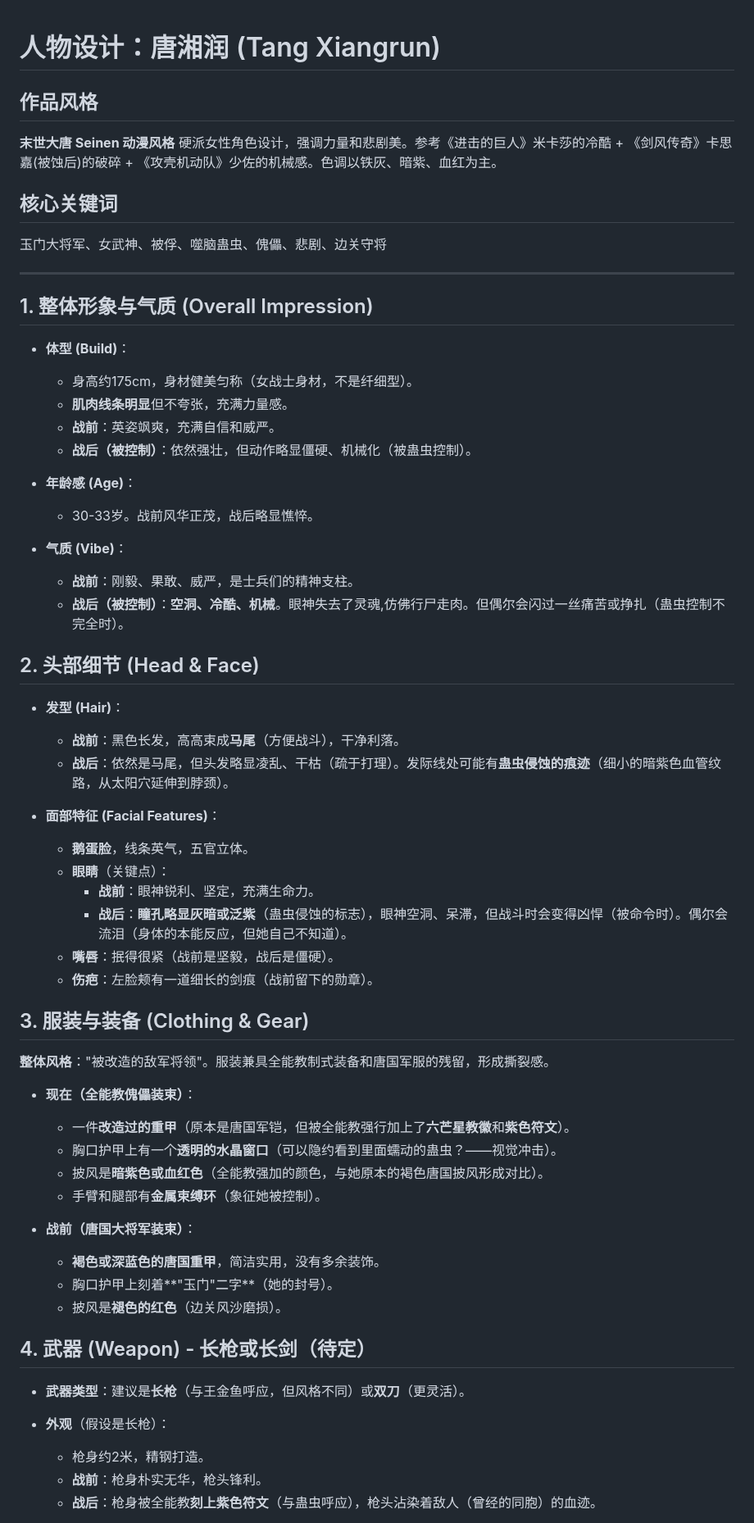
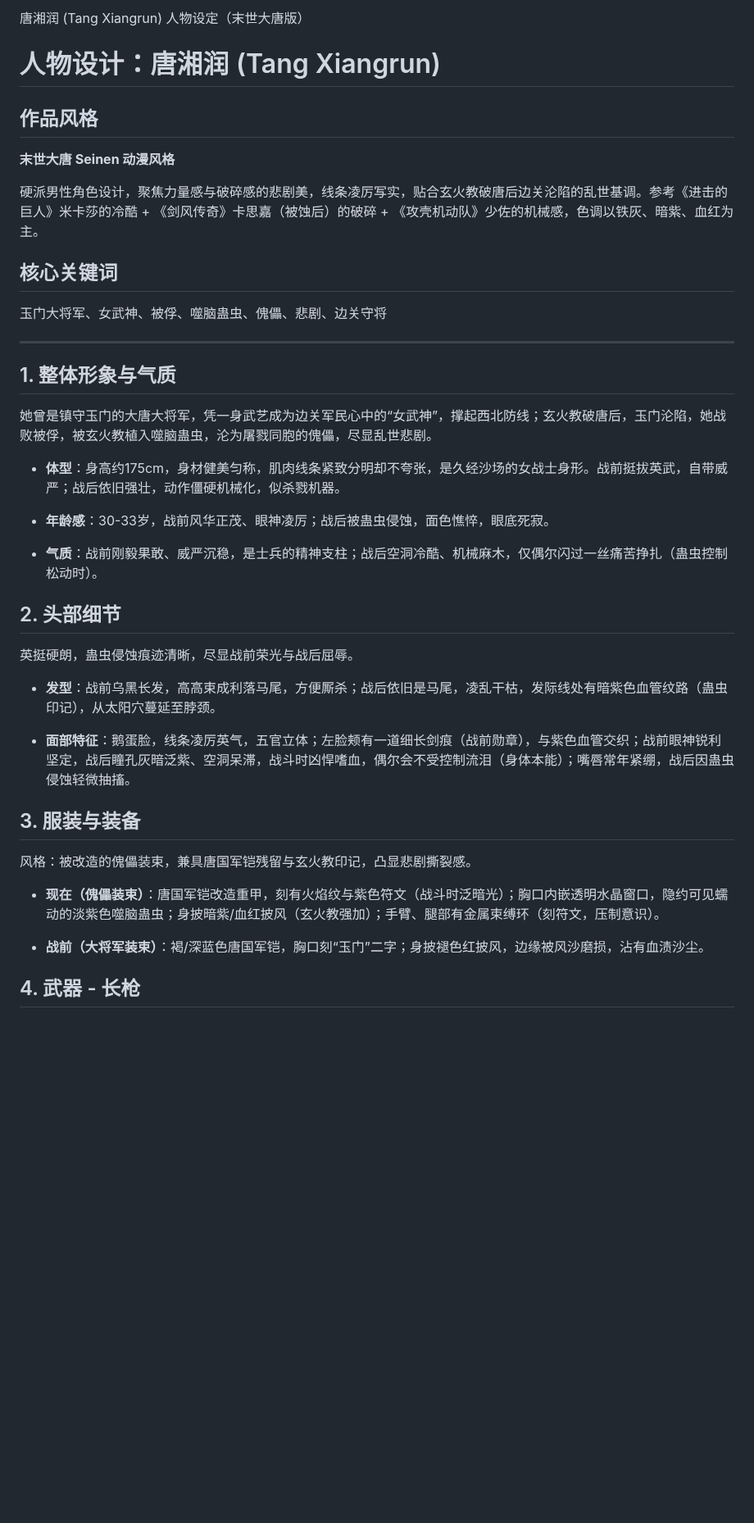
Before and after one commit to Stxr/collected-docs-archive, a Markdown page: 人物设计/06_唐湘润.md, the part around one of its changes. Shown at 82% size. Rendered like a GitHub page; blank space fills up the shorter version.

Commit message:
update 人物设计/06_唐湘润.md.
Signed-off-by: 陆毅 <16648155+zhangdehenzhengpai@user.noreply.gitee.com>

```diff
--- a/人物设计/06_唐湘润.md
+++ b/人物设计/06_唐湘润.md
@@ -1,64 +1,44 @@
+唐湘润 (Tang Xiangrun) 人物设定（末世大唐版）
+
 # 人物设计：唐湘润 (Tang Xiangrun)
 
 ## 作品风格
+
 **末世大唐 Seinen 动漫风格**
-硬派女性角色设计，强调力量和悲剧美。参考《进击的巨人》米卡莎的冷酷 + 《剑风传奇》卡思嘉(被蚀后)的破碎 + 《攻壳机动队》少佐的机械感。色调以铁灰、暗紫、血红为主。
+
+硬派男性角色设计，聚焦力量感与破碎感的悲剧美，线条凌厉写实，贴合玄火教破唐后边关沦陷的乱世基调。参考《进击的巨人》米卡莎的冷酷 + 《剑风传奇》卡思嘉（被蚀后）的破碎 + 《攻壳机动队》少佐的机械感，色调以铁灰、暗紫、血红为主。
 
 ## 核心关键词
+
 玉门大将军、女武神、被俘、噬脑蛊虫、傀儡、悲剧、边关守将
 
 ---
 
-## 1. 整体形象与气质 (Overall Impression)
+## 1. 整体形象与气质
 
-*   **体型 (Build)**：
-    *   身高约175cm，身材健美匀称（女战士身材，不是纤细型）。
-    *   **肌肉线条明显**但不夸张，充满力量感。
-    *   **战前**：英姿飒爽，充满自信和威严。
-    *   **战后（被控制）**：依然强壮，但动作略显僵硬、机械化（被蛊虫控制）。
+她曾是镇守玉门的大唐大将军，凭一身武艺成为边关军民心中的“女武神”，撑起西北防线；玄火教破唐后，玉门沦陷，她战败被俘，被玄火教植入噬脑蛊虫，沦为屠戮同胞的傀儡，尽显乱世悲剧。
 
-*   **年龄感 (Age)**：
-    *   30-33岁。战前风华正茂，战后略显憔悴。
+*   **体型**：身高约175cm，身材健美匀称，肌肉线条紧致分明却不夸张，是久经沙场的女战士身形。战前挺拔英武，自带威严；战后依旧强壮，动作僵硬机械化，似杀戮机器。
 
-*   **气质 (Vibe)**：
-    *   **战前**：刚毅、果敢、威严，是士兵们的精神支柱。
-    *   **战后（被控制）**：**空洞、冷酷、机械**。眼神失去了灵魂,仿佛行尸走肉。但偶尔会闪过一丝痛苦或挣扎（蛊虫控制不完全时）。
+*   **年龄感**：30-33岁，战前风华正茂、眼神凌厉；战后被蛊虫侵蚀，面色憔悴，眼底死寂。
 
-## 2. 头部细节 (Head & Face)
+*   **气质**：战前刚毅果敢、威严沉稳，是士兵的精神支柱；战后空洞冷酷、机械麻木，仅偶尔闪过一丝痛苦挣扎（蛊虫控制松动时）。
 
-*   **发型 (Hair)**：
-    *   **战前**：黑色长发，高高束成**马尾**（方便战斗），干净利落。
-    *   **战后**：依然是马尾，但头发略显凌乱、干枯（疏于打理）。发际线处可能有**蛊虫侵蚀的痕迹**（细小的暗紫色血管纹路，从太阳穴延伸到脖颈）。
+## 2. 头部细节
 
-*   **面部特征 (Facial Features)**：
-    *   **鹅蛋脸**，线条英气，五官立体。
-    *   **眼睛**（关键点）：
-        *   **战前**：眼神锐利、坚定，充满生命力。
-        *   **战后**：**瞳孔略显灰暗或泛紫**（蛊虫侵蚀的标志），眼神空洞、呆滞，但战斗时会变得凶悍（被命令时）。偶尔会流泪（身体的本能反应，但她自己不知道）。
-    *   **嘴唇**：抿得很紧（战前是坚毅，战后是僵硬）。
-    *   **伤疤**：左脸颊有一道细长的剑痕（战前留下的勋章）。
+英挺硬朗，蛊虫侵蚀痕迹清晰，尽显战前荣光与战后屈辱。
 
-## 3. 服装与装备 (Clothing & Gear)
+*   **发型**：战前乌黑长发，高高束成利落马尾，方便厮杀；战后依旧是马尾，凌乱干枯，发际线处有暗紫色血管纹路（蛊虫印记），从太阳穴蔓延至脖颈。
 
-**整体风格**："被改造的敌军将领"。服装兼具全能教制式装备和唐国军服的残留，形成撕裂感。
+*   **面部特征**：鹅蛋脸，线条凌厉英气，五官立体；左脸颊有一道细长剑痕（战前勋章），与紫色血管交织；战前眼神锐利坚定，战后瞳孔灰暗泛紫、空洞呆滞，战斗时凶悍嗜血，偶尔会不受控制流泪（身体本能）；嘴唇常年紧绷，战后因蛊虫侵蚀轻微抽搐。
 
-*   **现在（全能教傀儡装束）**：
-    *   一件**改造过的重甲**（原本是唐国军铠，但被全能教强行加上了**六芒星教徽**和**紫色符文**）。
-    *   胸口护甲上有一个**透明的水晶窗口**（可以隐约看到里面蠕动的蛊虫？——视觉冲击）。
-    *   披风是**暗紫色或血红色**（全能教强加的颜色，与她原本的褐色唐国披风形成对比）。
-    *   手臂和腿部有**金属束缚环**（象征她被控制）。
+## 3. 服装与装备
 
-*   **战前（唐国大将军装束）**：
-    *   **褐色或深蓝色的唐国重甲**，简洁实用，没有多余装饰。
-    *   胸口护甲上刻着**"玉门"二字**（她的封号）。
-    *   披风是**褪色的红色**（边关风沙磨损）。
+风格：被改造的傀儡装束，兼具唐国军铠残留与玄火教印记，凸显悲剧撕裂感。
 
-## 4. 武器 (Weapon) - 长枪或长剑（待定）
+*   **现在（傀儡装束）**：唐国军铠改造重甲，刻有火焰纹与紫色符文（战斗时泛暗光）；胸口内嵌透明水晶窗口，隐约可见蠕动的淡紫色噬脑蛊虫；身披暗紫/血红披风（玄火教强加）；手臂、腿部有金属束缚环（刻符文，压制意识）。
 
-*   **武器类型**：建议是**长枪**（与王金鱼呼应，但风格不同）或**双刀**（更灵活）。
+*   **战前（大将军装束）**：褐/深蓝色唐国军铠，胸口刻“玉门”二字；身披褪色红披风，边缘被风沙磨损，沾有血渍沙尘。
 
-*   **外观**（假设是长枪）：
-    *   枪身约2米，精钢打造。
-    *   **战前**：枪身朴实无华，枪头锋利。
-    *   **战后**：枪身被全能教**刻上紫色符文**（与蛊虫呼应），枪头沾染着敌人（曾经的同胞）的血迹。
+## 4. 武器 - 长枪
 
```
Also changed, not shown: other parts of 人物设计/06_唐湘润.md (+12 -33 lines).
